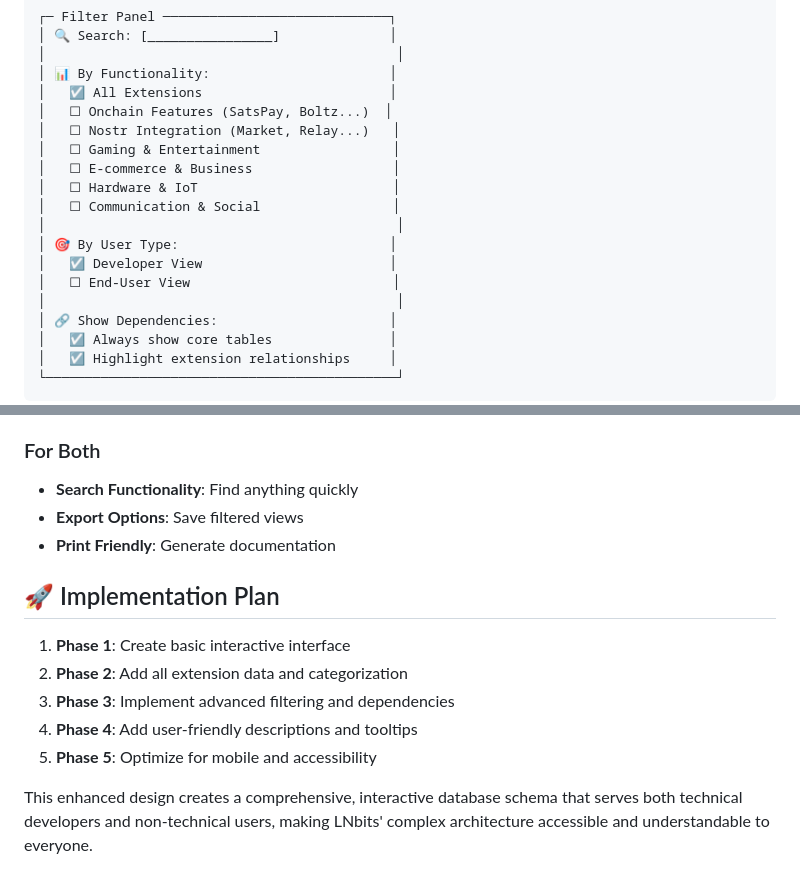
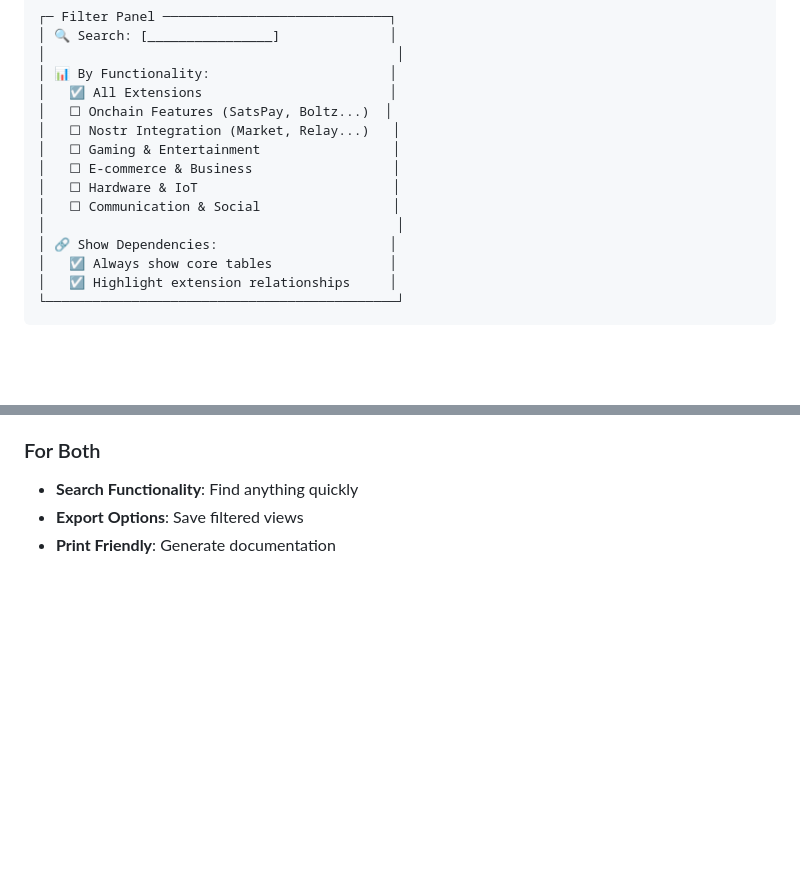
Before and after one commit to arbadacarbaYK/LNbits_TableTown, a Markdown page: LNBITS_INTERACTIVE_SCHEMA_DESIGN.md, 2 parts joined by grey strips. Drawn GitHub-style; blank space fills up the shorter version.

```diff
--- a/LNBITS_INTERACTIVE_SCHEMA_DESIGN.md
+++ b/LNBITS_INTERACTIVE_SCHEMA_DESIGN.md
@@ -17,10 +17,6 @@
 │   ☐ E-commerce & Business                  │
 │   ☐ Hardware & IoT                         │
 │   ☐ Communication & Social                 │
-│                                             │
-│ 🎯 By User Type:                           │
-│   ☑️ Developer View                        │
-│   ☐ End-User View                          │
 │                                             │
 │ 🔗 Show Dependencies:                      │
 │   ☑️ Always show core tables               │
@@ -217,13 +213,3 @@ function filterByCategory(category) {
 - **Search Functionality**: Find anything quickly
 - **Export Options**: Save filtered views
 - **Print Friendly**: Generate documentation
-
-## 🚀 Implementation Plan
-
-1. **Phase 1**: Create basic interactive interface
-2. **Phase 2**: Add all extension data and categorization
-3. **Phase 3**: Implement advanced filtering and dependencies
-4. **Phase 4**: Add user-friendly descriptions and tooltips
-5. **Phase 5**: Optimize for mobile and accessibility
-
-This enhanced design creates a comprehensive, interactive database schema that serves both technical developers and non-technical users, making LNbits' complex architecture accessible and understandable to everyone.
```
